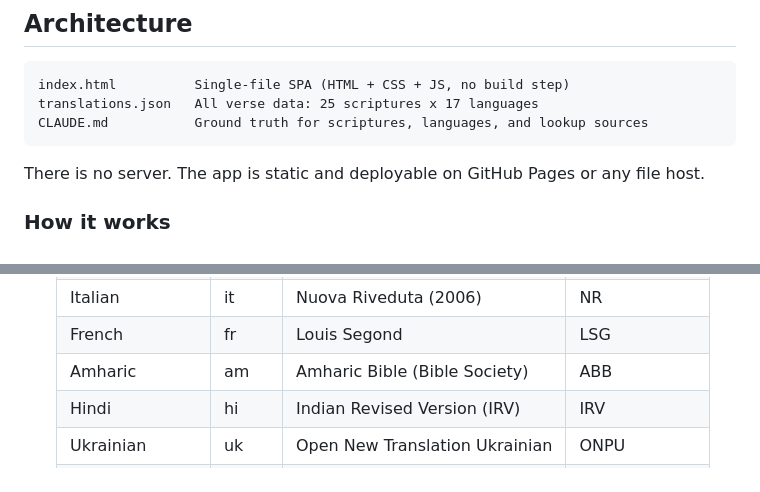
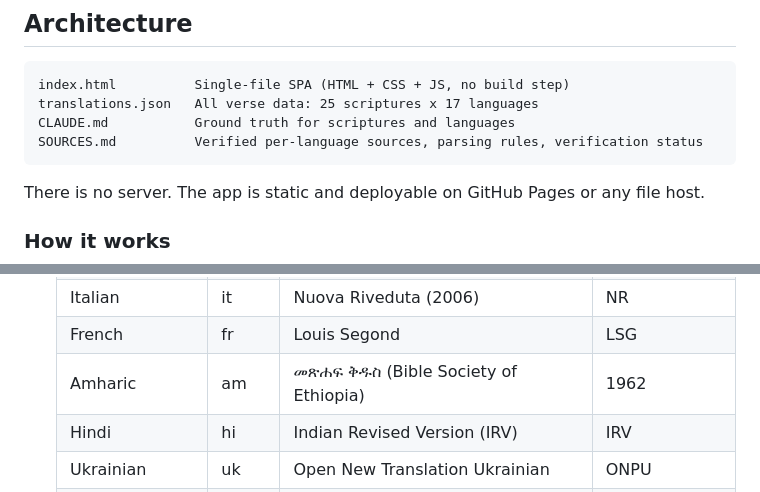
Before and after one commit to zdongmc/esol_scripture, a Markdown page: DESIGN.md, 2 parts joined by grey strips. GitHub-like rendering.

````diff
--- a/DESIGN.md
+++ b/DESIGN.md
@@ -9,7 +9,8 @@ A single-page web app that generates printable multilingual Bible scripture hand
 ```
 index.html          Single-file SPA (HTML + CSS + JS, no build step)
 translations.json   All verse data: 25 scriptures x 17 languages
-CLAUDE.md           Ground truth for scriptures, languages, and lookup sources
+CLAUDE.md           Ground truth for scriptures and languages
+SOURCES.md          Verified per-language sources, parsing rules, verification status
 ```
 
 There is no server. The app is static and deployable on GitHub Pages or any file host.
@@ -84,7 +106,7 @@ Every translation in `translations.json` is sourced from an official, published
    | Portuguese | pt    | Nova Versao Internacional        | NVI          |
    | Italian    | it    | Nuova Riveduta (2006)            | NR           |
    | French     | fr    | Louis Segond                     | LSG          |
-   | Amharic    | am    | Amharic Bible (Bible Society)    | ABB          |
+   | Amharic    | am    | መጽሐፍ ቅዱስ (Bible Society of Ethiopia) | 1962      |
    | Hindi      | hi    | Indian Revised Version (IRV)     | IRV          |
    | Ukrainian  | uk    | Open New Translation Ukrainian   | ONPU         |
    | Telugu     | te    | Indian Revised Version (IRV)     | IRV          |
````
Also changed, not shown: other parts of DESIGN.md (+85 -35 lines).
